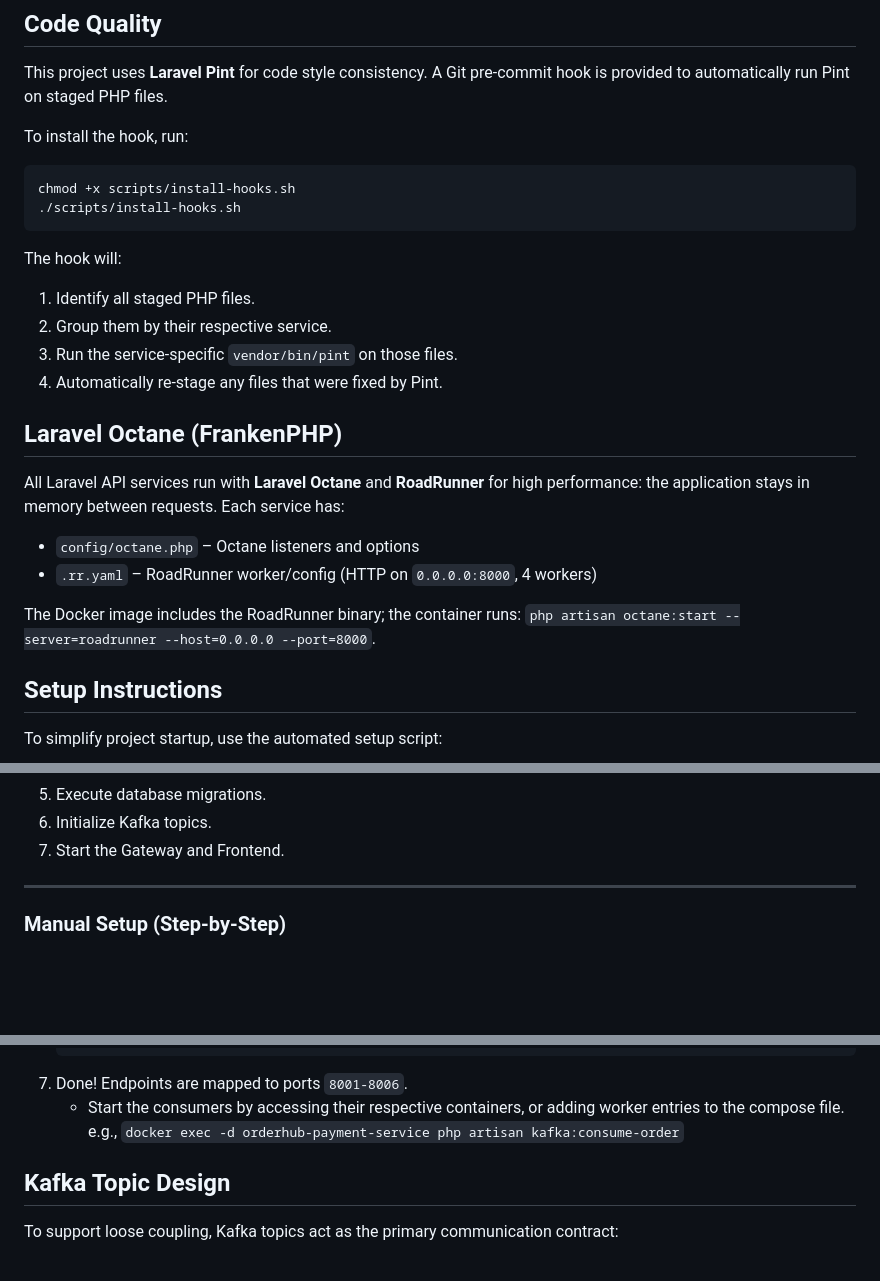
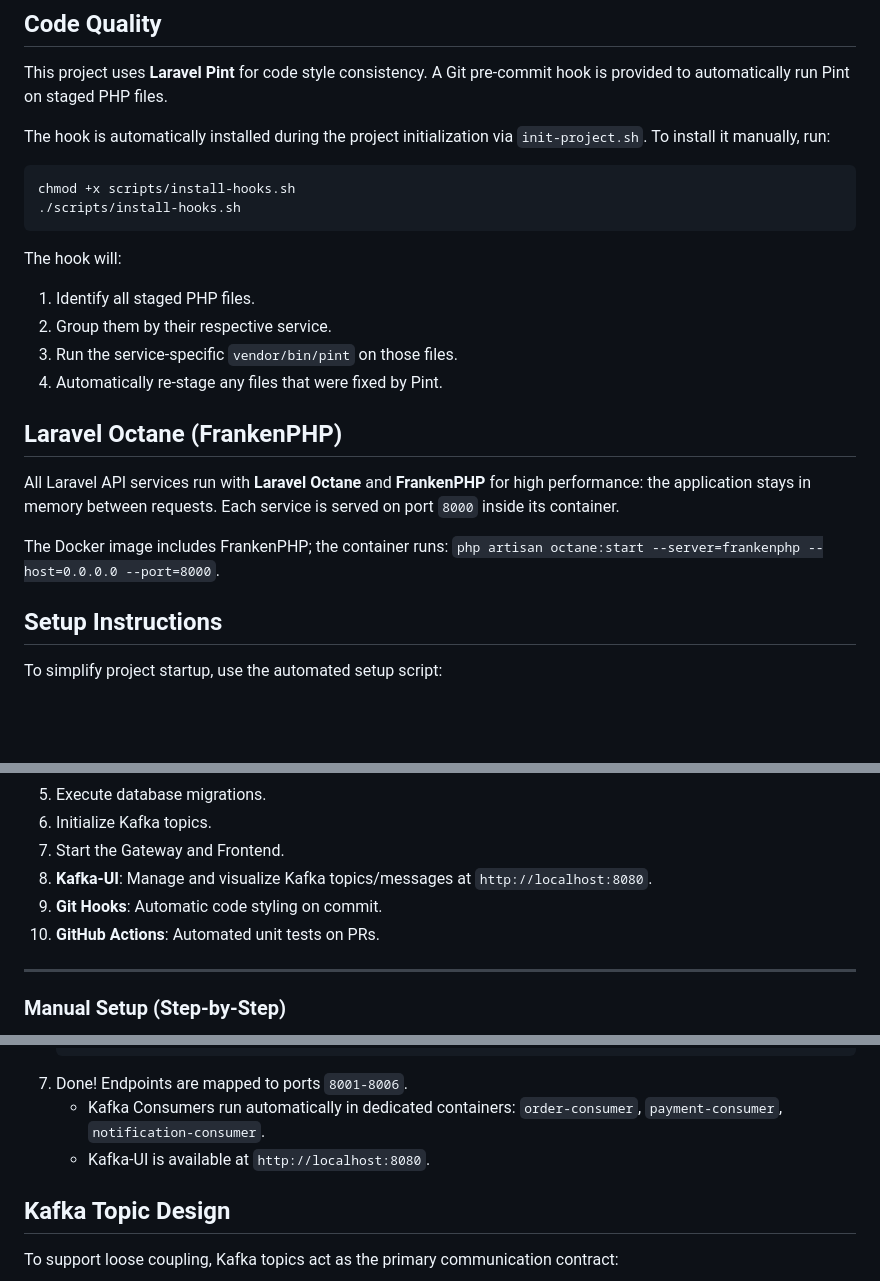
Before and after one commit to millerp/order-hub, a Markdown page: README.md, 3 parts joined by grey strips. GitHub-like rendering; blank space fills up the shorter version.

Commit message:
docs: update README with current infrastructure and CI/CD details
Co-authored-by: Junie <junie@jetbrains.com>

````diff
--- a/README.md
+++ b/README.md
@@ -46,7 +46,7 @@ sequenceDiagram
 ## Code Quality
 This project uses **Laravel Pint** for code style consistency. A Git pre-commit hook is provided to automatically run Pint on staged PHP files.
 
-To install the hook, run:
+The hook is automatically installed during the project initialization via `init-project.sh`. To install it manually, run:
 ```bash
 chmod +x scripts/install-hooks.sh
 ./scripts/install-hooks.sh
@@ -59,12 +59,10 @@ The hook will:
 4. Automatically re-stage any files that were fixed by Pint.
 
 ## Laravel Octane (FrankenPHP)
-All Laravel API services run with **Laravel Octane** and **RoadRunner** for high performance: the application stays in memory between requests. Each service has:
-- `config/octane.php` – Octane listeners and options
-- `.rr.yaml` – RoadRunner worker/config (HTTP on `0.0.0.0:8000`, 4 workers)
+All Laravel API services run with **Laravel Octane** and **FrankenPHP** for high performance: the application stays in memory between requests. Each service is served on port `8000` inside its container.
 
-The Docker image includes the RoadRunner binary; the container runs:
-`php artisan octane:start --server=roadrunner --host=0.0.0.0 --port=8000`.
+The Docker image includes FrankenPHP; the container runs:
+`php artisan octane:start --server=frankenphp --host=0.0.0.0 --port=8000`.
 
 ## Setup Instructions
 
@@ -83,6 +81,9 @@ The script will:
 5. Execute database migrations.
 6. Initialize Kafka topics.
 7. Start the Gateway and Frontend.
+8. **Kafka-UI**: Manage and visualize Kafka topics/messages at `http://localhost:8080`.
+9. **Git Hooks**: Automatic code styling on commit.
+10. **GitHub Actions**: Automated unit tests on PRs.
 
 ---
 
@@ -125,7 +126,8 @@ The script will:
    docker exec orderhub-kafka /opt/kafka/bin/kafka-topics.sh --create --topic payment.failed.dlq --bootstrap-server localhost:9092
    ```
 7. Done! Endpoints are mapped to ports `8001-8006`.
-   - Start the consumers by accessing their respective containers, or adding worker entries to the compose file. e.g., `docker exec -d orderhub-payment-service php artisan kafka:consume-order`
+   - Kafka Consumers run automatically in dedicated containers: `order-consumer`, `payment-consumer`, `notification-consumer`.
+   - Kafka-UI is available at `http://localhost:8080`.
 
 ## Kafka Topic Design
 To support loose coupling, Kafka topics act as the primary communication contract:
````
